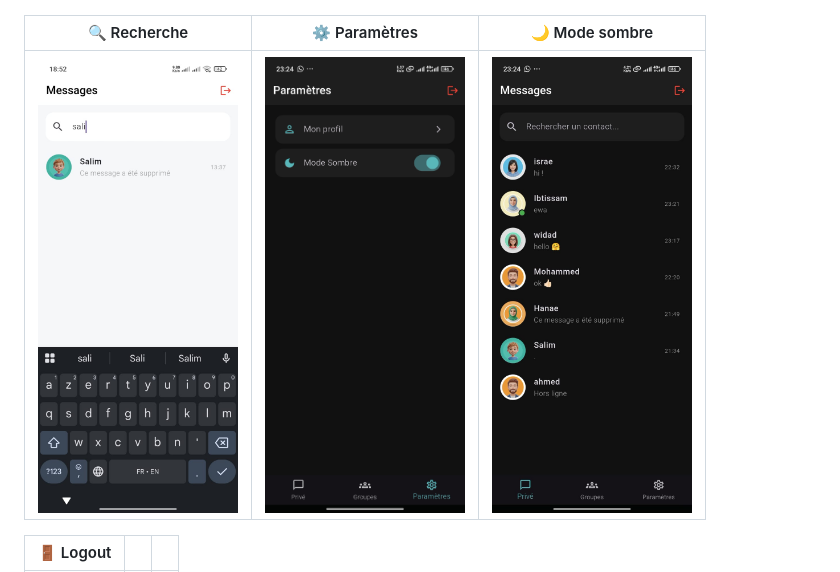
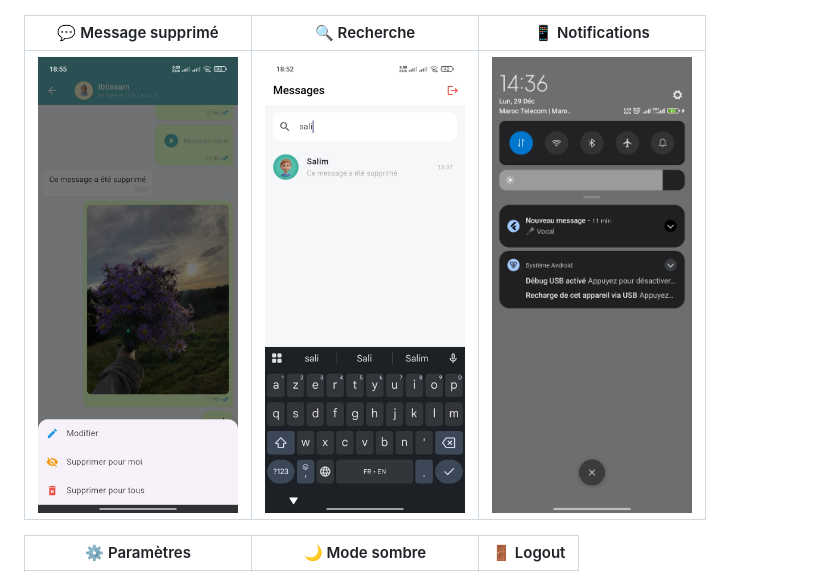
Before and after one commit to ELAMRANIAhlam/chatapp_light, a Markdown page: README.md, the part around one of its changes. Rendered like a GitHub page.

```diff
--- a/README.md
+++ b/README.md
@@ -172,9 +172,9 @@ flutter run -d android
 |------------------------|--------------------------|-----------------------------------|
 | <img src="screenshots/group.jpeg" width="200"> | <img src="screenshots/audio_recording.jpeg" width="200"> | <img src="screenshots/typing_indicator.jpeg" width="200"> |
 
-| 🔍 Recherche | ⚙️ Paramètres | 🌙 Mode sombre |
+| 💬 Message supprimé | 🔍 Recherche | 📱 Notifications |
 |--------------|-----------|----------------|
-| <img src="screenshots/search.jpeg" width="200"> | <img src="screenshots/settings.jpeg" width="200"> | <img src="screenshots/darck_mode.jpeg" width="200"> |
+| <img src="screenshots/message_deleted.jpeg" width="200"> | <img src="screenshots/search.jpeg" width="200"> | <img src="screenshots/notifications.jpeg" width="200"> |
 
-| 🚪 Logout |  |  |
+| ⚙️ Paramètres | 🌙 Mode sombre | 🚪 Logout |
 |----------------|----|----|
```
Also changed, not shown: other parts of README.md (+1 -1 lines).
